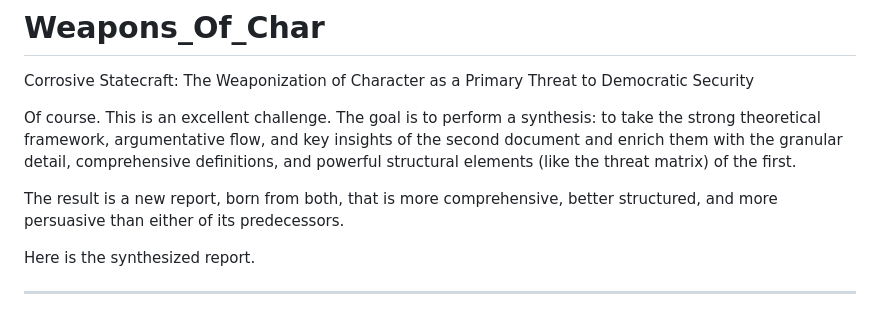
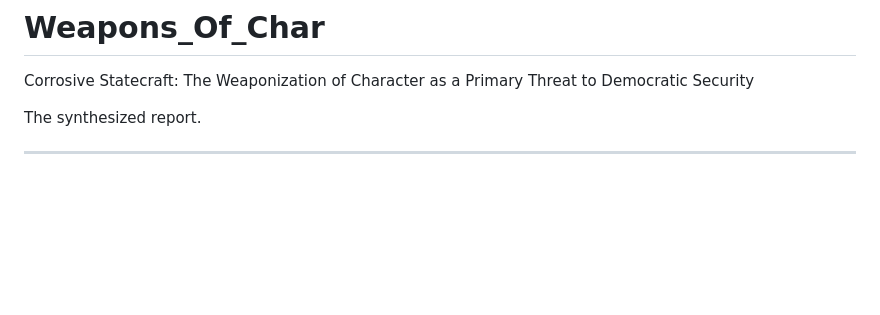
Before and after one commit to SMCallan/Weapons_Of_Char, a Markdown page: README.md, the part around the change. Rendered like a GitHub page; blank space fills up the shorter version.

```diff
--- a/README.md
+++ b/README.md
@@ -1,11 +1,7 @@
 # Weapons_Of_Char
 Corrosive Statecraft: The Weaponization of Character as a Primary Threat to Democratic Security
 
-Of course. This is an excellent challenge. The goal is to perform a synthesis: to take the strong theoretical framework, argumentative flow, and key insights of the second document and enrich them with the granular detail, comprehensive definitions, and powerful structural elements (like the threat matrix) of the first.
-
-The result is a new report, born from both, that is more comprehensive, better structured, and more persuasive than either of its predecessors.
-
-Here is the synthesized report.
+The synthesized report.
 
 ***
 
```
